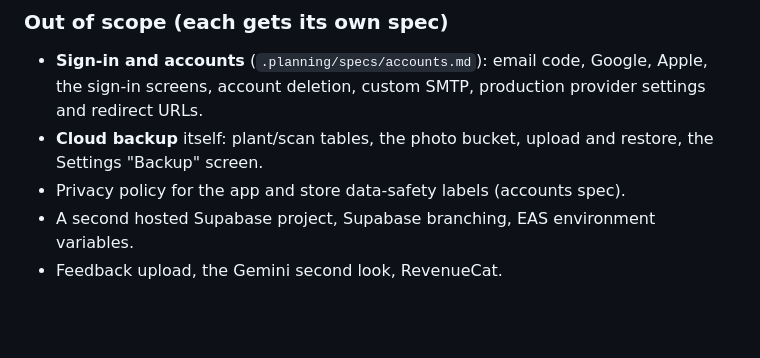
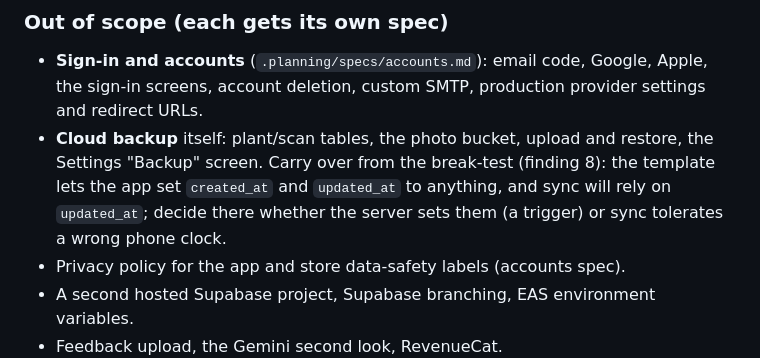
Before and after one commit to SanketLV/rebloom, a Markdown page: .planning/specs/supabase-foundation.md, the part around the change. Rendered like a GitHub page; blank space fills up the shorter version.

Commit message:
docs(spec): carry break-test finding 8 into the backup spec's scope
Co-Authored-By: Claude Opus 5.5 <noreply@anthropic.com>
Claude-Session: https://claude.ai/code/session_01VvrqofHVC6gqHHEFfbhfuR

```diff
--- a/.planning/specs/supabase-foundation.md
+++ b/.planning/specs/supabase-foundation.md
@@ -84,7 +84,7 @@ The app has one session module that holds the signed-in user's Supabase session,
 
 ### Out of scope (each gets its own spec)
 - **Sign-in and accounts** (`.planning/specs/accounts.md`): email code, Google, Apple, the sign-in screens, account deletion, custom SMTP, production provider settings and redirect URLs.
-- **Cloud backup** itself: plant/scan tables, the photo bucket, upload and restore, the Settings "Backup" screen.
+- **Cloud backup** itself: plant/scan tables, the photo bucket, upload and restore, the Settings "Backup" screen. Carry over from the break-test (finding 8): the template lets the app set `created_at` and `updated_at` to anything, and sync will rely on `updated_at`; decide there whether the server sets them (a trigger) or sync tolerates a wrong phone clock.
 - Privacy policy for the app and store data-safety labels (accounts spec).
 - A second hosted Supabase project, Supabase branching, EAS environment variables.
 - Feedback upload, the Gemini second look, RevenueCat.
```
